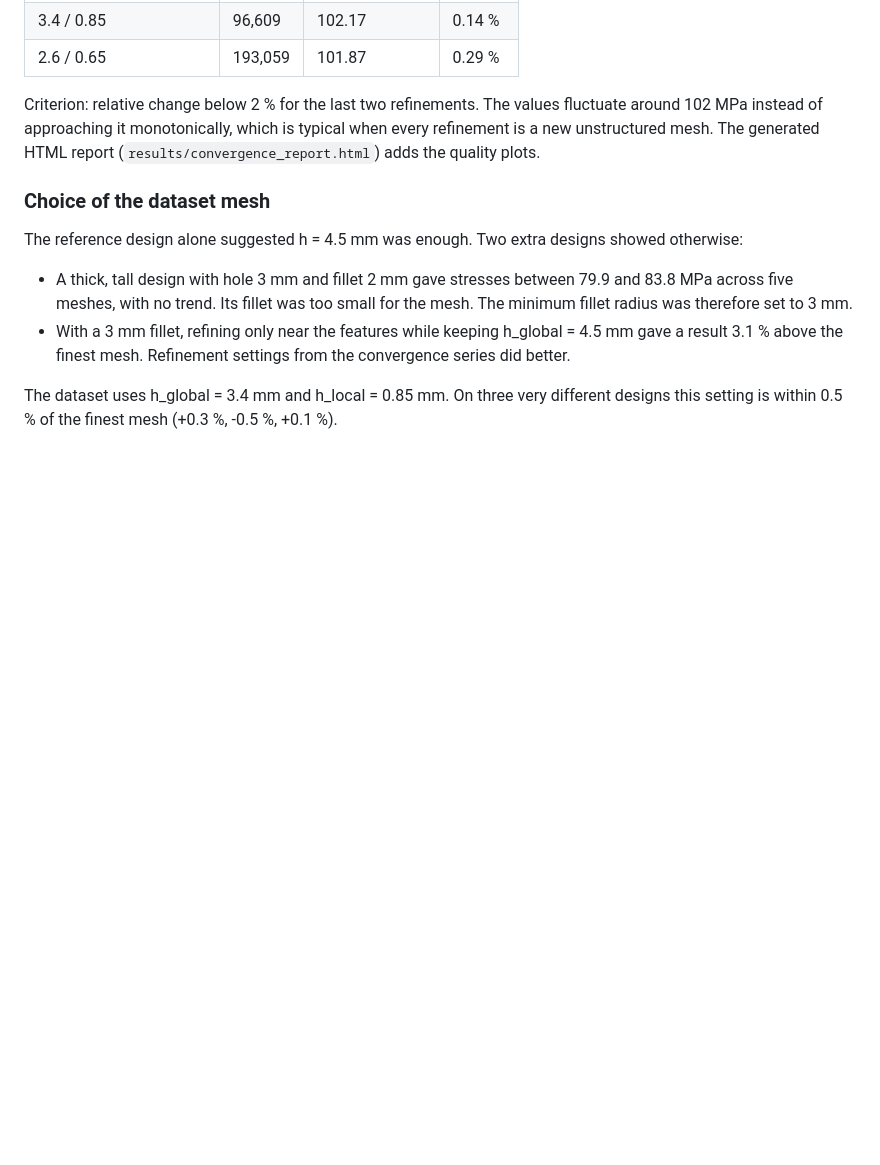
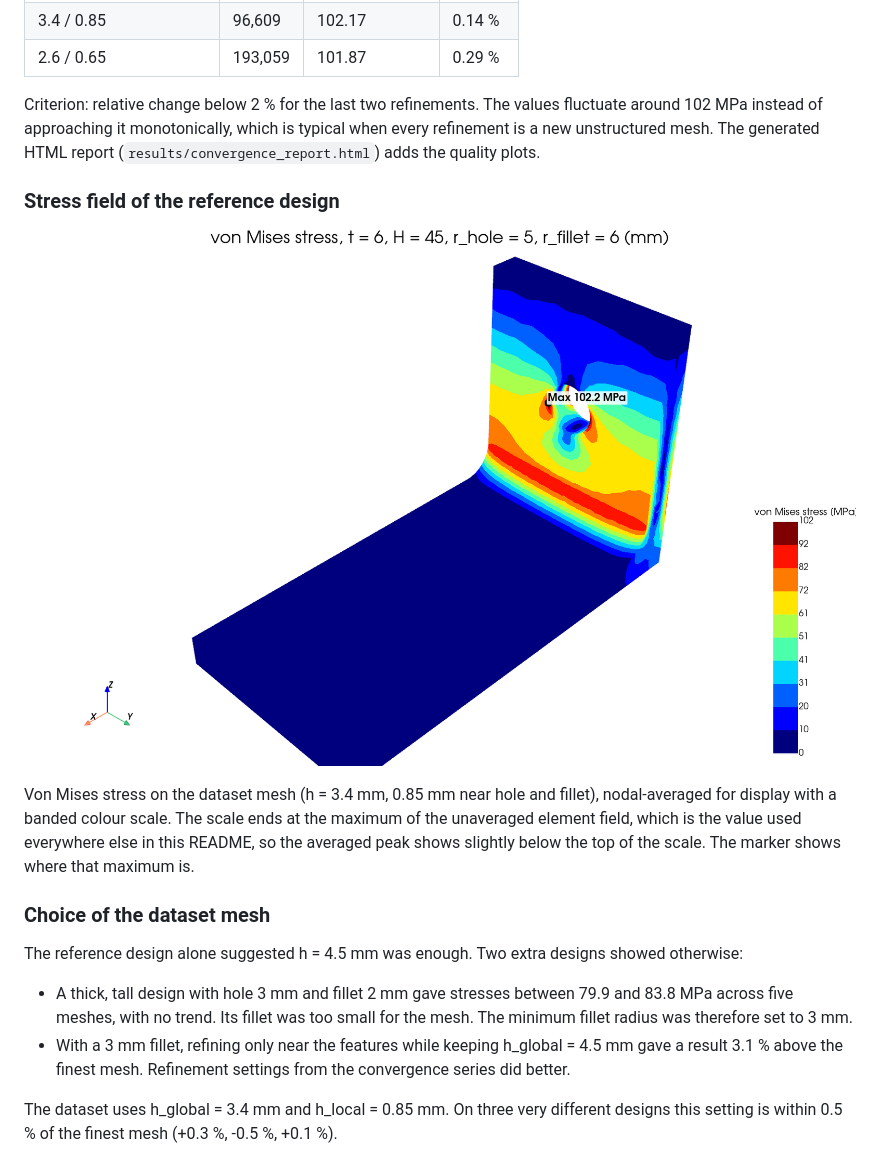
Before and after one commit to pranavtikar/bracket-pipeline, a Markdown page: README.md, the part around one of its changes. Rendered like a GitHub page; pictures changed too: results/stress_contour.png (added); blank space fills up the shorter version.

```diff
--- a/README.md
+++ b/README.md
@@ -93,6 +98,12 @@ Geometries that cannot be built (hole overlapping the fillet or the leg top, ove
 | 2.6 / 0.65 | 193,059 | 101.87 | 0.29 % |
 
 Criterion: relative change below 2 % for the last two refinements. The values fluctuate around 102 MPa instead of approaching it monotonically, which is typical when every refinement is a new unstructured mesh. The generated HTML report (`results/convergence_report.html`) adds the quality plots.
+
+### Stress field of the reference design
+
+![von Mises stress](results/stress_contour.png)
+
+Von Mises stress on the dataset mesh (h = 3.4 mm, 0.85 mm near hole and fillet), nodal-averaged for display with a banded colour scale. The scale ends at the maximum of the unaveraged element field, which is the value used everywhere else in this README, so the averaged peak shows slightly below the top of the scale. The marker shows where that maximum is.
 
 ### Choice of the dataset mesh
 
```
Also changed, not shown: other parts of README.md (+5 -0 lines), results/geometry.png (added), results/mesh.png, 5 other files.
